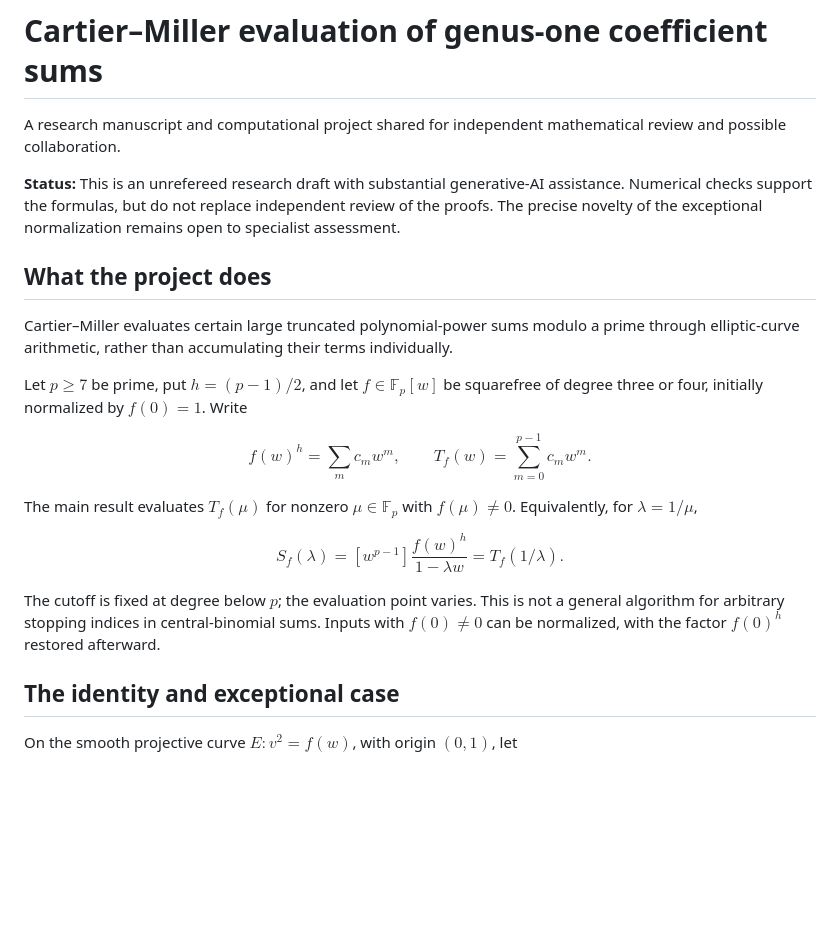
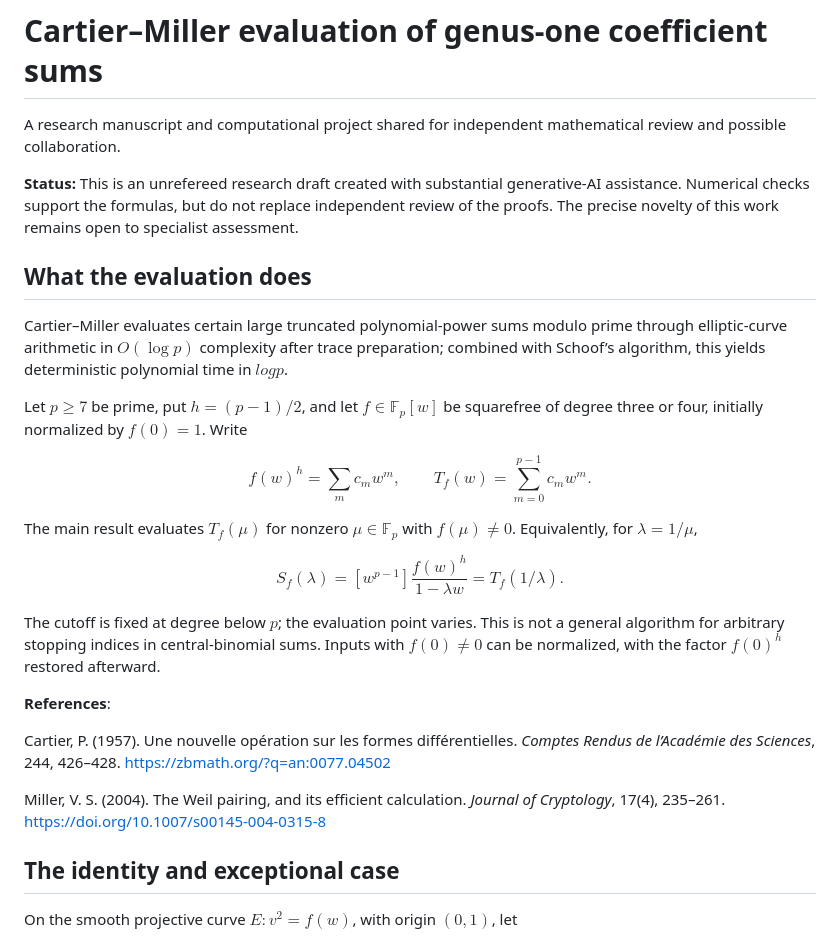
Before and after one commit to bbrhuft/Cartier-Miller-evaluation-of-genus-one-coefficient-sums, a Markdown page: README.md, the part around the change. Rendered like a GitHub page; blank space fills up the shorter version.

Commit message:
Update README.md
Updated intro

```diff
--- a/README.md
+++ b/README.md
@@ -2,11 +2,11 @@
 
 A research manuscript and computational project shared for independent mathematical review and possible collaboration.
 
-**Status:** This is an unrefereed research draft with substantial generative-AI assistance. Numerical checks support the formulas, but do not replace independent review of the proofs. The precise novelty of the exceptional normalization remains open to specialist assessment.
+**Status:** This is an unrefereed research draft created with substantial generative-AI assistance. Numerical checks support the formulas, but do not replace independent review of the proofs. The precise novelty of this work remains open to specialist assessment.
 
-## What the project does
+## What the evaluation does
 
-Cartier–Miller evaluates certain large truncated polynomial-power sums modulo a prime through elliptic-curve arithmetic, rather than accumulating their terms individually.
+Cartier–Miller evaluates certain large truncated polynomial-power sums modulo prime through elliptic-curve arithmetic in $O(\log p)$ complexity after trace preparation; combined with Schoof’s algorithm, this yields deterministic polynomial time in $log p$.
 
 Let $p\geq7$ be prime, put $h=(p-1)/2$, and let $f\in\mathbb F_p[w]$ be squarefree of degree three or four, initially normalized by $f(0)=1$. Write
 
@@ -25,6 +25,12 @@ S_f(\lambda)
 $$
 
 The cutoff is fixed at degree below $p$; the evaluation point varies. This is not a general algorithm for arbitrary stopping indices in central-binomial sums. Inputs with $f(0)\ne0$ can be normalized, with the factor $f(0)^h$ restored afterward.
+
+**References**:
+
+Cartier, P. (1957). Une nouvelle opération sur les formes différentielles. *Comptes Rendus de l’Académie des Sciences*, 244, 426–428. https://zbmath.org/?q=an:0077.04502
+
+Miller, V. S. (2004). The Weil pairing, and its efficient calculation. *Journal of Cryptology*, 17(4), 235–261. https://doi.org/10.1007/s00145-004-0315-8
 
 ## The identity and exceptional case
 
```
